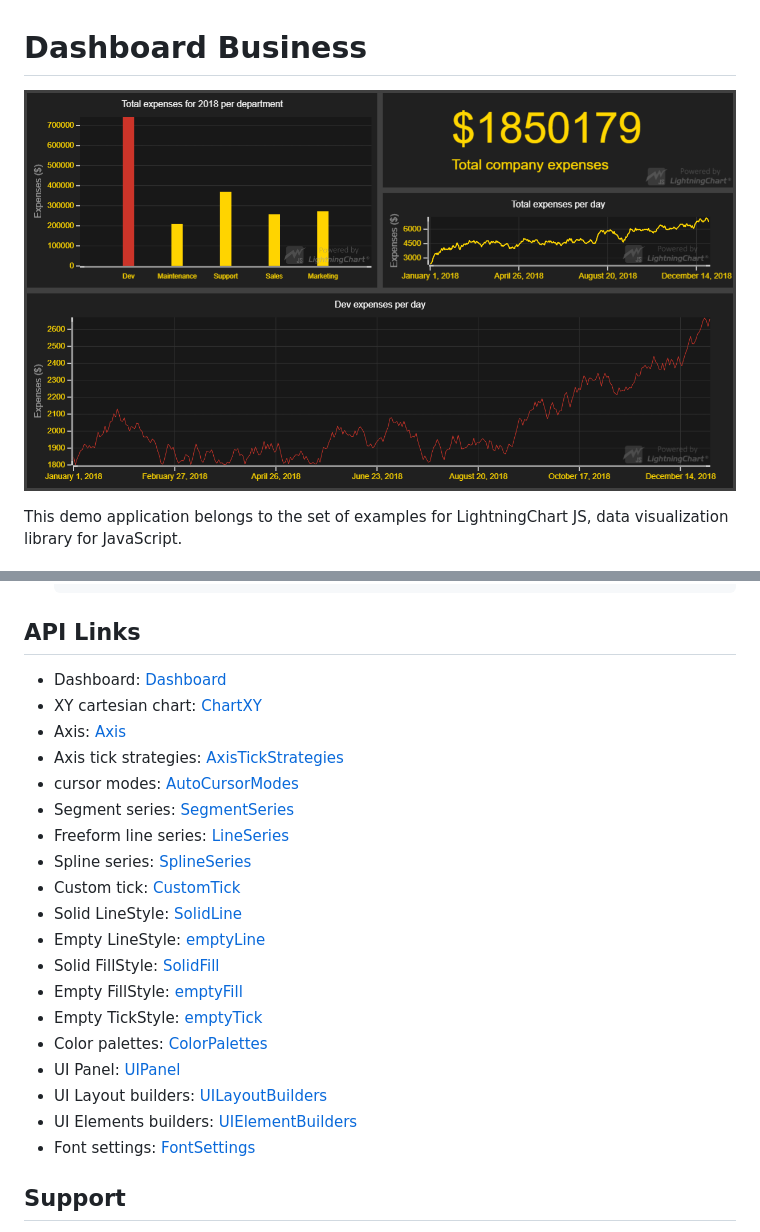
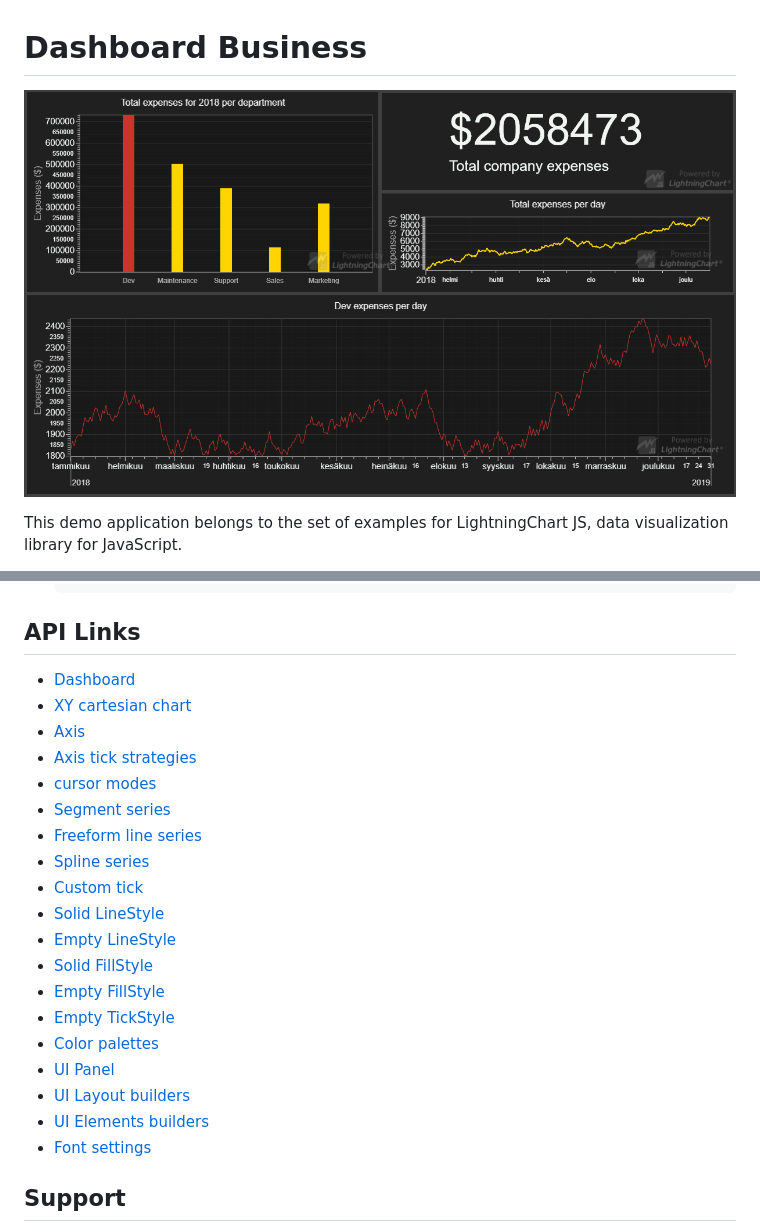
Before and after one commit to Lightning-Chart/lcjs-example-0503-dashboardBusiness, a Markdown page: README.md, 2 parts joined by grey strips. Rendered like a GitHub page; pictures changed too: dashboardBusiness.png.

```diff
--- a/README.md
+++ b/README.md
@@ -117,25 +117,25 @@ The dashboard grid is created with 4 rows and 2 columns. Some visualization comp
 
 ## API Links
 
-* Dashboard: [Dashboard]
-* XY cartesian chart: [ChartXY]
-* Axis: [Axis]
-* Axis tick strategies: [AxisTickStrategies]
-* cursor modes: [AutoCursorModes]
-* Segment series: [SegmentSeries]
-* Freeform line series: [LineSeries]
-* Spline series: [SplineSeries]
-* Custom tick: [CustomTick]
-* Solid LineStyle: [SolidLine]
-* Empty LineStyle: [emptyLine]
-* Solid FillStyle: [SolidFill]
-* Empty FillStyle: [emptyFill]
-* Empty TickStyle: [emptyTick]
-* Color palettes: [ColorPalettes]
-* UI Panel: [UIPanel]
-* UI Layout builders: [UILayoutBuilders]
-* UI Elements builders: [UIElementBuilders]
-* Font settings: [FontSettings]
+* [Dashboard]
+* [XY cartesian chart]
+* [Axis]
+* [Axis tick strategies]
+* [cursor modes]
+* [Segment series]
+* [Freeform line series]
+* [Spline series]
+* [Custom tick]
+* [Solid LineStyle]
+* [Empty LineStyle]
+* [Solid FillStyle]
+* [Empty FillStyle]
+* [Empty TickStyle]
+* [Color palettes]
+* [UI Panel]
+* [UI Layout builders]
+* [UI Elements builders]
+* [Font settings]
 
 
 ## Support
```
Also changed, not shown: other parts of README.md (+19 -19 lines), 2 other files.
